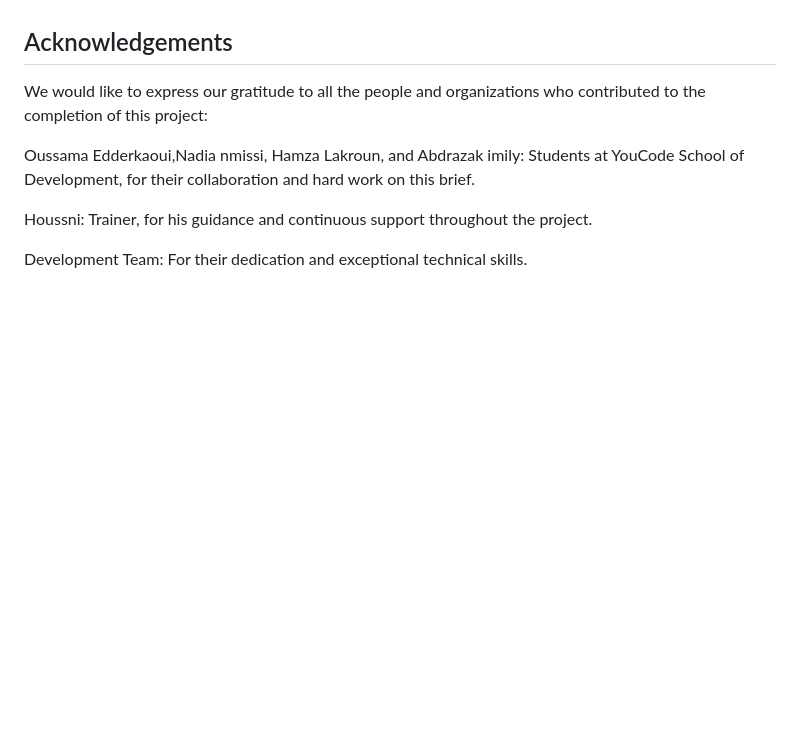
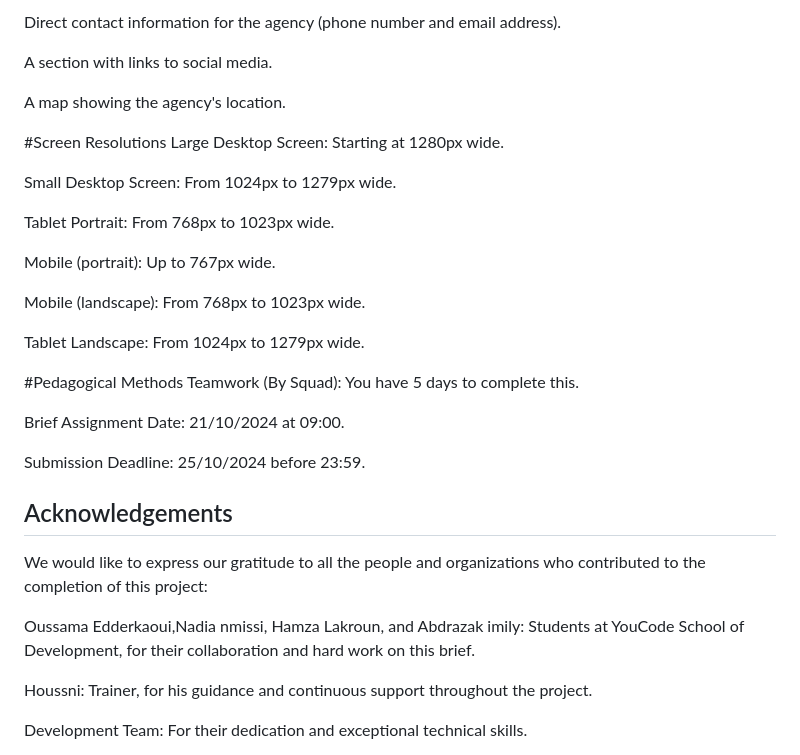
Before and after one commit to OUSSAMAEDDERKAOUI/Brief-3-ImmoView-Votre-Acc-s-Immobilier-Simplifi-, a Markdown page: README.md, the part around one of its changes. Drawn GitHub-style; blank space fills up the shorter version.

Commit message:
addition sur page README

```diff
--- a/README.md
+++ b/README.md
@@ -7,3 +92,28 @@ ImmoView revolutionizes the way you search and purchase real estate properties b
+Direct contact information for the agency (phone number and email address).
+
+A section with links to social media.
+
+A map showing the agency's location.
+
+#Screen Resolutions
+Large Desktop Screen: Starting at 1280px wide.
+
+Small Desktop Screen: From 1024px to 1279px wide.
+
+Tablet Portrait: From 768px to 1023px wide.
+
+Mobile (portrait): Up to 767px wide.
+
+Mobile (landscape): From 768px to 1023px wide.
+
+Tablet Landscape: From 1024px to 1279px wide.
+
+#Pedagogical Methods
+Teamwork (By Squad): You have 5 days to complete this.
+
+Brief Assignment Date: 21/10/2024 at 09:00.
+
+Submission Deadline: 25/10/2024 before 23:59.
 
 ## Acknowledgements
 We would like to express our gratitude to all the people and organizations who contributed to the completion of this project:
```
Also changed, not shown: other parts of README.md (+85 -0 lines).
